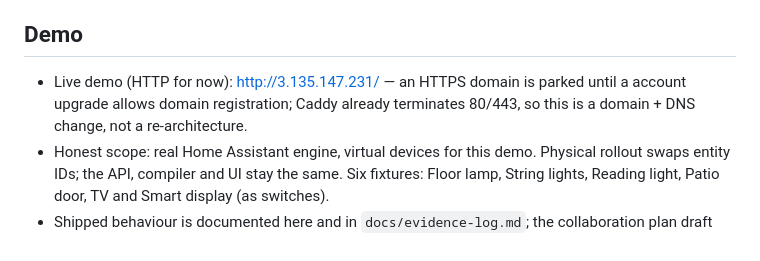
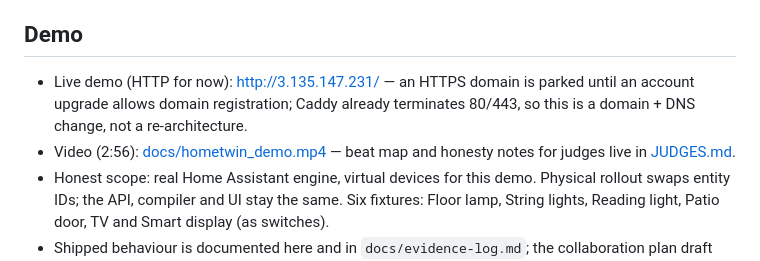
Before and after one commit to varunchari/homeTwin, a Markdown page: README.md, the part around the change. Drawn GitHub-style.

Commit message:
HomeTwin: link video and judges sheet, catch up evidence log

```diff
--- a/README.md
+++ b/README.md
@@ -6,7 +6,8 @@ Built Oct 27–Nov 4, 2026 for the Meta Global AI Developer Hackathon (Cerebral
 
 ## Demo
 
-- Live demo (HTTP for now): http://3.135.147.231/ — an HTTPS domain is parked until a account upgrade allows domain registration; Caddy already terminates 80/443, so this is a domain + DNS change, not a re-architecture.
+- Live demo (HTTP for now): http://3.135.147.231/ — an HTTPS domain is parked until an account upgrade allows domain registration; Caddy already terminates 80/443, so this is a domain + DNS change, not a re-architecture.
+- Video (2:56): [docs/hometwin_demo.mp4](docs/hometwin_demo.mp4) — beat map and honesty notes for judges live in [JUDGES.md](JUDGES.md).
 - Honest scope: real Home Assistant engine, virtual devices for this demo. Physical rollout swaps entity IDs; the API, compiler and UI stay the same. Six fixtures: Floor lamp, String lights, Reading light, Patio door, TV and Smart display (as switches).
 - Shipped behaviour is documented here and in `docs/evidence-log.md`; the collaboration plan draft was removed before submission (archived locally, outside the repo).
 
```
Also changed, not shown: AGENTS.md (+1 -0 lines), docs/evidence-log.md (+9 -0 lines).
